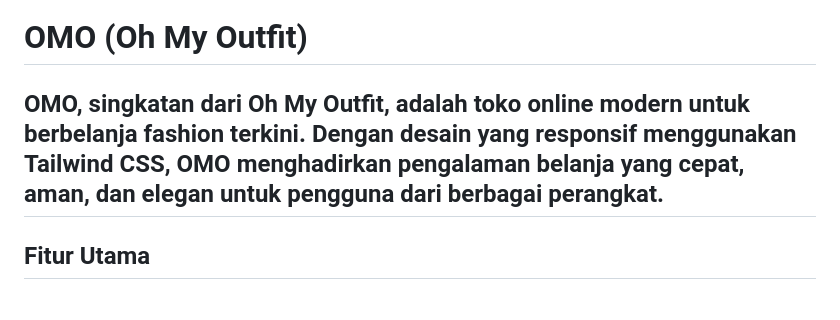
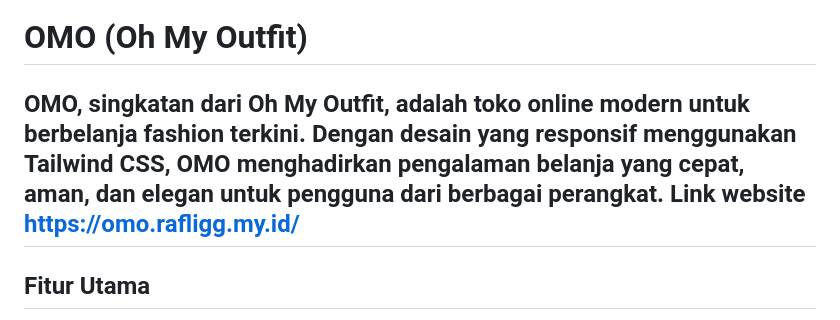
Before and after one commit to Rafliramdhani16/OMO, a Markdown page: README.md, the part around the change. GitHub-like rendering.

```diff
--- a/README.md
+++ b/README.md
@@ -1,6 +1,6 @@
 ---
 # **OMO (Oh My Outfit)**
-OMO, singkatan dari **Oh My Outfit**, adalah toko online modern untuk berbelanja fashion terkini. Dengan desain yang responsif menggunakan **Tailwind CSS**, OMO menghadirkan pengalaman belanja yang cepat, aman, dan elegan untuk pengguna dari berbagai perangkat.
+OMO, singkatan dari **Oh My Outfit**, adalah toko online modern untuk berbelanja fashion terkini. Dengan desain yang responsif menggunakan **Tailwind CSS**, OMO menghadirkan pengalaman belanja yang cepat, aman, dan elegan untuk pengguna dari berbagai perangkat. Link website https://omo.rafligg.my.id/
 ---
 
 ## **Fitur Utama**
```
